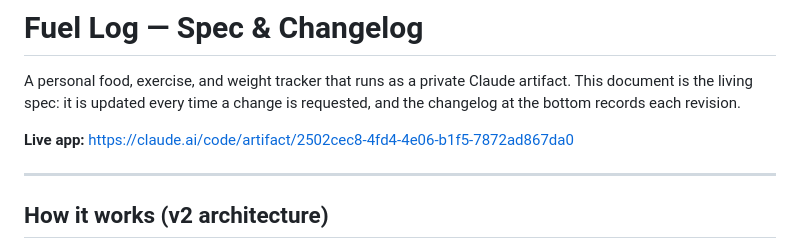
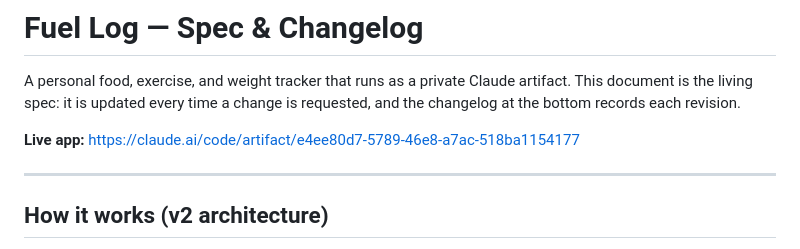
Before and after one commit to kirkcrabb/fuel-log, a Markdown page: health-tracker-spec.md, the part around the change. Drawn GitHub-style.

```diff
--- a/health-tracker-spec.md
+++ b/health-tracker-spec.md
@@ -4,7 +4,7 @@ A personal food, exercise, and weight tracker that runs as a private Claude arti
 This document is the living spec: it is updated every time a change is requested,
 and the changelog at the bottom records each revision.
 
-**Live app:** https://claude.ai/code/artifact/2502cec8-4fd4-4e06-b1f5-7872ad867da0
+**Live app:** https://claude.ai/code/artifact/e4ee80d7-5789-46e8-a7ac-518ba1154177
 
 ---
 
```
Also changed, not shown: CLAUDE.md (+11 -4 lines).
